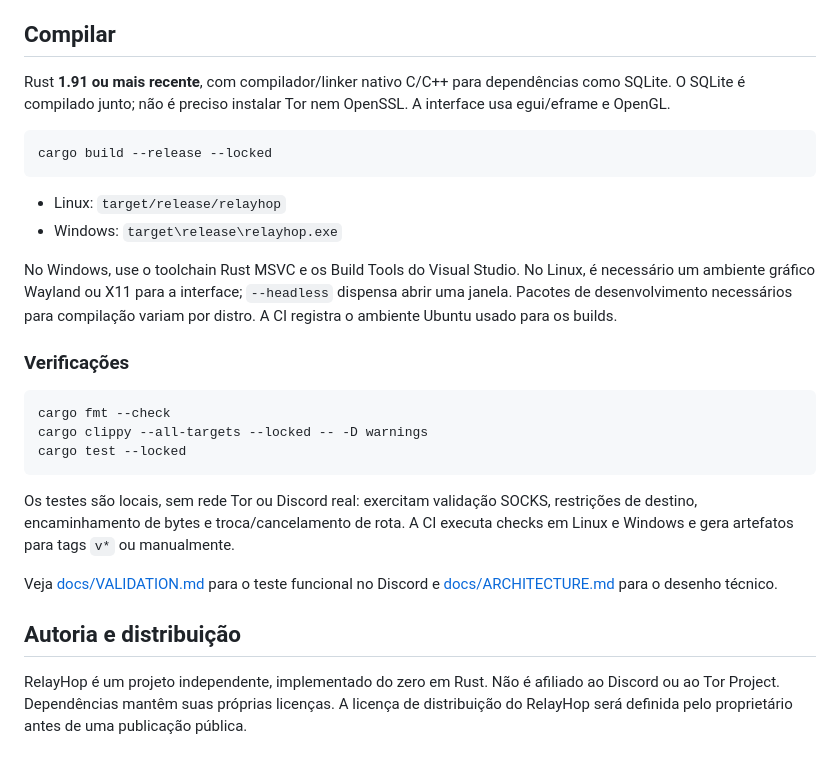
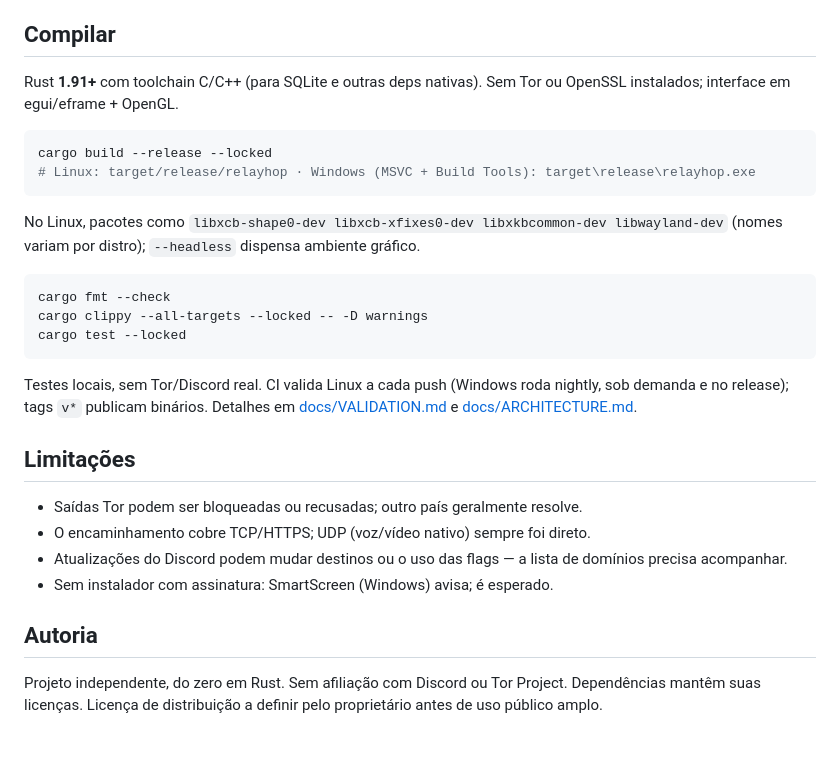
Before and after one commit to enrell/relayhop, a Markdown page: README.md, the part around one of its changes. Drawn GitHub-style.

````diff
--- a/README.md
+++ b/README.md
@@ -122,18 +129,14 @@ O estado Tor preserva guardas entre sessões. Excluir o cache torna o bootstrap
 
 ## Compilar
 
-Rust **1.91 ou mais recente**, com compilador/linker nativo C/C++ para dependências como SQLite. O SQLite é compilado junto; não é preciso instalar Tor nem OpenSSL. A interface usa egui/eframe e OpenGL.
+Rust **1.91+** com toolchain C/C++ (para SQLite e outras deps nativas). Sem Tor ou OpenSSL instalados; interface em egui/eframe + OpenGL.
 
 ```bash
 cargo build --release --locked
+# Linux: target/release/relayhop · Windows (MSVC + Build Tools): target\release\relayhop.exe
 ```
 
-- Linux: `target/release/relayhop`
-- Windows: `target\release\relayhop.exe`
-
-No Windows, use o toolchain Rust MSVC e os Build Tools do Visual Studio. No Linux, é necessário um ambiente gráfico Wayland ou X11 para a interface; `--headless` dispensa abrir uma janela. Pacotes de desenvolvimento necessários para compilação variam por distro. A CI registra o ambiente Ubuntu usado para os builds.
-
-### Verificações
+No Linux, pacotes como `libxcb-shape0-dev libxcb-xfixes0-dev libxkbcommon-dev libwayland-dev` (nomes variam por distro); `--headless` dispensa ambiente gráfico.
 
 ```bash
 cargo fmt --check
@@ -141,10 +144,15 @@ cargo clippy --all-targets --locked -- -D warnings
 cargo test --locked
 ```
 
-Os testes são locais, sem rede Tor ou Discord real: exercitam validação SOCKS, restrições de destino, encaminhamento de bytes e troca/cancelamento de rota. A CI executa checks em Linux e Windows e gera artefatos para tags `v*` ou manualmente.
+Testes locais, sem Tor/Discord real. CI valida Linux a cada push (Windows roda nightly, sob demanda e no release); tags `v*` publicam binários. Detalhes em [docs/VALIDATION.md](docs/VALIDATION.md) e [docs/ARCHITECTURE.md](docs/ARCHITECTURE.md).
 
-Veja [docs/VALIDATION.md](docs/VALIDATION.md) para o teste funcional no Discord e [docs/ARCHITECTURE.md](docs/ARCHITECTURE.md) para o desenho técnico.
+## Limitações
 
-## Autoria e distribuição
+- Saídas Tor podem ser bloqueadas ou recusadas; outro país geralmente resolve.
+- O encaminhamento cobre TCP/HTTPS; UDP (voz/vídeo nativo) sempre foi direto.
+- Atualizações do Discord podem mudar destinos ou o uso das flags — a lista de domínios precisa acompanhar.
+- Sem instalador com assinatura: SmartScreen (Windows) avisa; é esperado.
 
-RelayHop é um projeto independente, implementado do zero em Rust. Não é afiliado ao Discord ou ao Tor Project. Dependências mantêm suas próprias licenças. A licença de distribuição do RelayHop será definida pelo proprietário antes de uma publicação pública.
+## Autoria
+
+Projeto independente, do zero em Rust. Sem afiliação com Discord ou Tor Project. Dependências mantêm suas licenças. Licença de distribuição a definir pelo proprietário antes de uso público amplo.
````
Also changed, not shown: other parts of README.md (+56 -49 lines).
